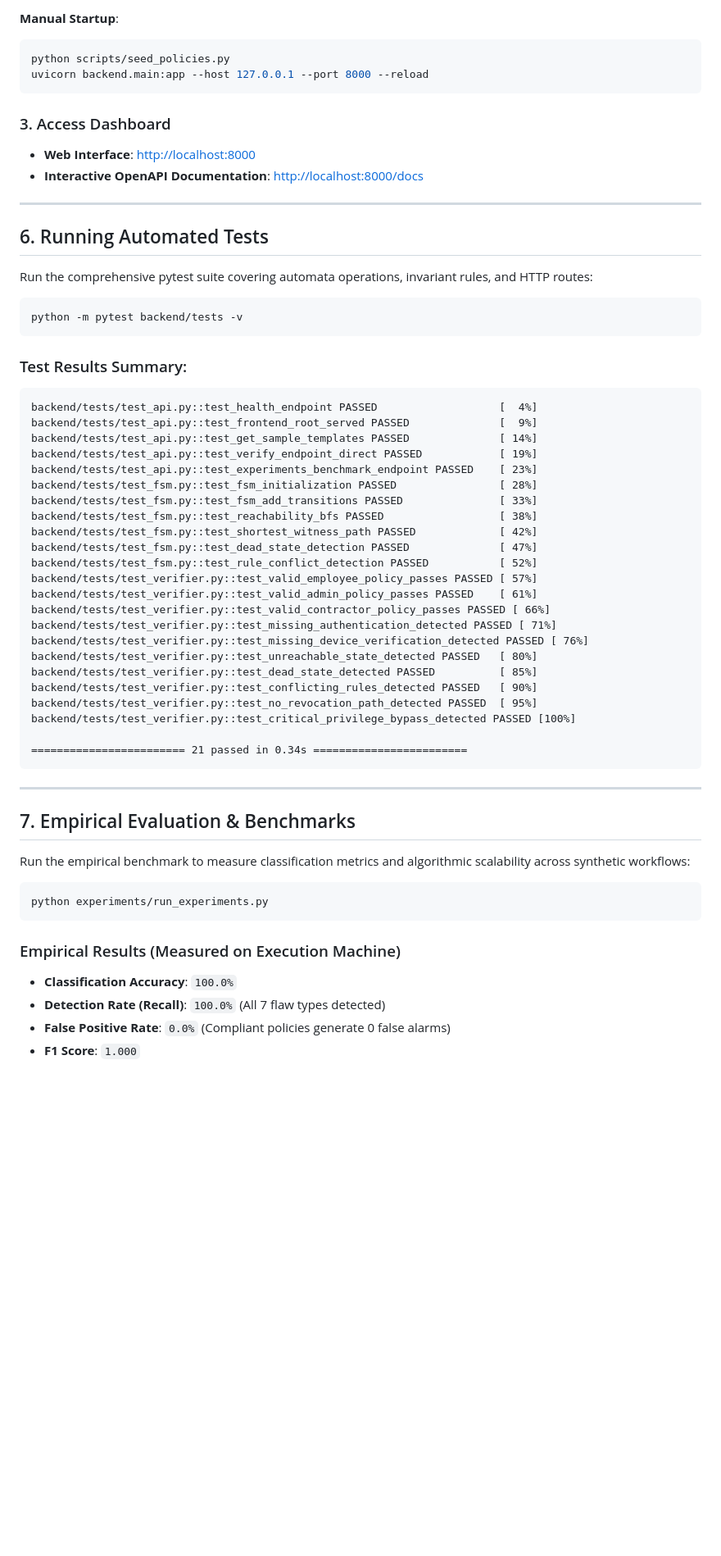
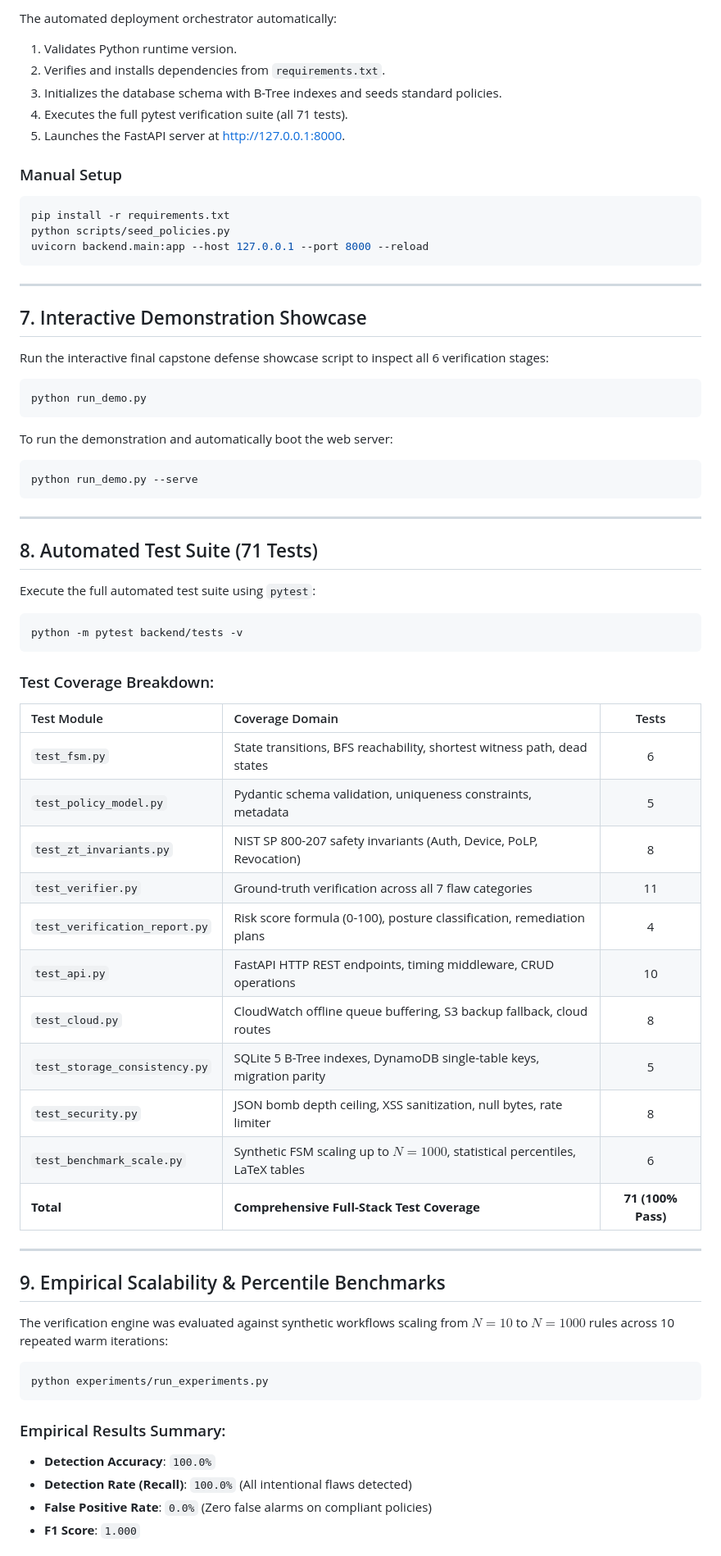
Before and after one commit to Harshads-git/zero-trust-policy-verification, a Markdown page: README.md, the part around one of its changes. Shown at 82% size. Drawn GitHub-style; blank space fills up the shorter version.

````diff
--- a/README.md
+++ b/README.md
@@ -205,65 +237,72 @@ chmod +x scripts/run_local.sh
 ```
 
-**Manual Startup**:
+The automated deployment orchestrator automatically:
+1. Validates Python runtime version.
+2. Verifies and installs dependencies from `requirements.txt`.
+3. Initializes the database schema with B-Tree indexes and seeds standard policies.
+4. Executes the full pytest verification suite (all 71 tests).
+5. Launches the FastAPI server at [http://127.0.0.1:8000](http://127.0.0.1:8000).
+
+### Manual Setup
 ```bash
+pip install -r requirements.txt
 python scripts/seed_policies.py
 uvicorn backend.main:app --host 127.0.0.1 --port 8000 --reload
 ```
 
-### 3. Access Dashboard
-- **Web Interface**: [http://localhost:8000](http://localhost:8000)
-- **Interactive OpenAPI Documentation**: [http://localhost:8000/docs](http://localhost:8000/docs)
+---
+
+## 7. Interactive Demonstration Showcase
+
+Run the interactive final capstone defense showcase script to inspect all 6 verification stages:
+
+```bash
+python run_demo.py
+```
+
+To run the demonstration and automatically boot the web server:
+```bash
+python run_demo.py --serve
+```
 
 ---
 
-## 6. Running Automated Tests
+## 8. Automated Test Suite (71 Tests)
 
-Run the comprehensive pytest suite covering automata operations, invariant rules, and HTTP routes:
+Execute the full automated test suite using `pytest`:
 
 ```bash
 python -m pytest backend/tests -v
 ```
 
-### Test Results Summary:
-```text
-backend/tests/test_api.py::test_health_endpoint PASSED                   [  4%]
-backend/tests/test_api.py::test_frontend_root_served PASSED              [  9%]
-backend/tests/test_api.py::test_get_sample_templates PASSED              [ 14%]
-backend/tests/test_api.py::test_verify_endpoint_direct PASSED            [ 19%]
-backend/tests/test_api.py::test_experiments_benchmark_endpoint PASSED    [ 23%]
-backend/tests/test_fsm.py::test_fsm_initialization PASSED                [ 28%]
-backend/tests/test_fsm.py::test_fsm_add_transitions PASSED               [ 33%]
-backend/tests/test_fsm.py::test_reachability_bfs PASSED                  [ 38%]
-backend/tests/test_fsm.py::test_shortest_witness_path PASSED             [ 42%]
-backend/tests/test_fsm.py::test_dead_state_detection PASSED              [ 47%]
-backend/tests/test_fsm.py::test_rule_conflict_detection PASSED           [ 52%]
-backend/tests/test_verifier.py::test_valid_employee_policy_passes PASSED [ 57%]
-backend/tests/test_verifier.py::test_valid_admin_policy_passes PASSED    [ 61%]
-backend/tests/test_verifier.py::test_valid_contractor_policy_passes PASSED [ 66%]
-backend/tests/test_verifier.py::test_missing_authentication_detected PASSED [ 71%]
-backend/tests/test_verifier.py::test_missing_device_verification_detected PASSED [ 76%]
-backend/tests/test_verifier.py::test_unreachable_state_detected PASSED   [ 80%]
-backend/tests/test_verifier.py::test_dead_state_detected PASSED          [ 85%]
-backend/tests/test_verifier.py::test_conflicting_rules_detected PASSED   [ 90%]
-backend/tests/test_verifier.py::test_no_revocation_path_detected PASSED  [ 95%]
-backend/tests/test_verifier.py::test_critical_privilege_bypass_detected PASSED [100%]
-
-======================== 21 passed in 0.34s ========================
-```
+### Test Coverage Breakdown:
+| Test Module | Coverage Domain | Tests |
+| :--- | :--- | :---: |
+| `test_fsm.py` | State transitions, BFS reachability, shortest witness path, dead states | 6 |
+| `test_policy_model.py` | Pydantic schema validation, uniqueness constraints, metadata | 5 |
+| `test_zt_invariants.py` | NIST SP 800-207 safety invariants (Auth, Device, PoLP, Revocation) | 8 |
+| `test_verifier.py` | Ground-truth verification across all 7 flaw categories | 11 |
+| `test_verification_report.py` | Risk score formula (0-100), posture classification, remediation plans | 4 |
+| `test_api.py` | FastAPI HTTP REST endpoints, timing middleware, CRUD operations | 10 |
+| `test_cloud.py` | CloudWatch offline queue buffering, S3 backup fallback, cloud routes | 8 |
+| `test_storage_consistency.py` | SQLite 5 B-Tree indexes, DynamoDB single-table keys, migration parity | 5 |
+| `test_security.py` | JSON bomb depth ceiling, XSS sanitization, null bytes, rate limiter | 8 |
+| `test_benchmark_scale.py` | Synthetic FSM scaling up to $N=1000$, statistical percentiles, LaTeX tables | 6 |
+| **Total** | **Comprehensive Full-Stack Test Coverage** | **71 (100% Pass)** |
 
 ---
 
-## 7. Empirical Evaluation & Benchmarks
+## 9. Empirical Scalability & Percentile Benchmarks
 
-Run the empirical benchmark to measure classification metrics and algorithmic scalability across synthetic workflows:
+The verification engine was evaluated against synthetic workflows scaling from $N = 10$ to $N = 1000$ rules across 10 repeated warm iterations:
 
 ```bash
 python experiments/run_experiments.py
 ```
 
-### Empirical Results (Measured on Execution Machine)
-- **Classification Accuracy**: `100.0%`
-- **Detection Rate (Recall)**: `100.0%` (All 7 flaw types detected)
-- **False Positive Rate**: `0.0%` (Compliant policies generate 0 false alarms)
+### Empirical Results Summary:
+- **Detection Accuracy**: `100.0%`
+- **Detection Rate (Recall)**: `100.0%` (All intentional flaws detected)
+- **False Positive Rate**: `0.0%` (Zero false alarms on compliant policies)
 - **F1 Score**: `1.000`
 
````
Also changed, not shown: other parts of README.md (+185 -164 lines).
